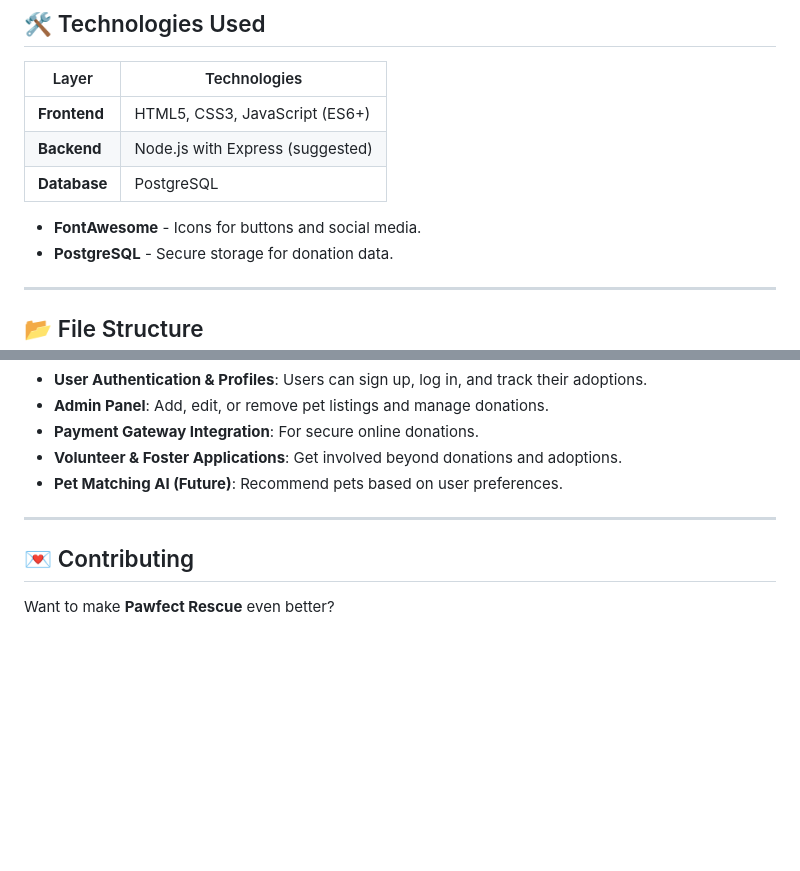
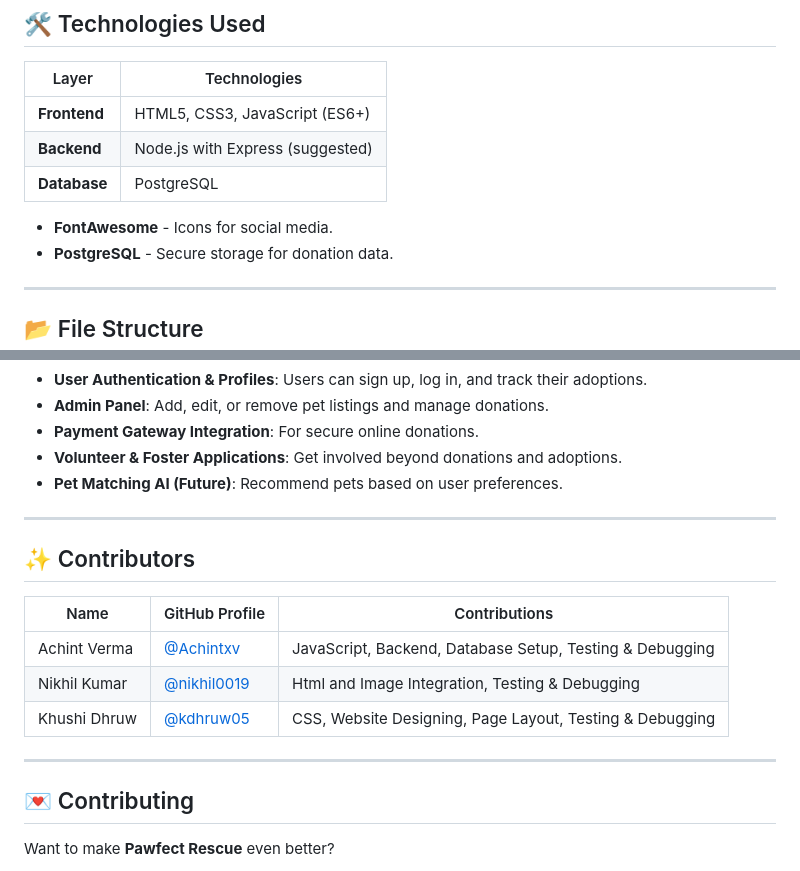
Before and after one commit to Achintxv/Pet-rescue, a Markdown page: README.md, 2 parts joined by grey strips. GitHub-like rendering; blank space fills up the shorter version.

```diff
--- a/README.md
+++ b/README.md
@@ -31,7 +31,7 @@
 | **Backend**  | Node.js with Express (suggested) |
 | **Database** | PostgreSQL                       |
 
-- **FontAwesome** - Icons for buttons and social media.
+- **FontAwesome** - Icons for social media.
 - **PostgreSQL** - Secure storage for donation data.
 
 ---
@@ -111,6 +111,15 @@ git clone https://github.com/Achintxv/Pet-rescue.git
 
 ---
 
+## ✨ Contributors
+| Name           | GitHub Profile                           | Contributions                                                  |
+|----------------|------------------------------------------|---------------------------------------------------------------|
+| Achint Verma   | [@Achintxv](https://github.com/Achintxv) | JavaScript, Backend, Database Setup, Testing & Debugging |
+| Nikhil Kumar  | [@nikhil0019](https://github.com/nikhil0019) | Html and Image Integration, Testing & Debugging |
+| Khushi Dhruw  | [@kdhruw05](https://github.com/kdhruw05) | CSS, Website Designing, Page Layout, Testing & Debugging |
+
+---
+
 ## 💌 Contributing
 Want to make **Pawfect Rescue** even better?
 - Open an issue for suggestions or bugs
```
